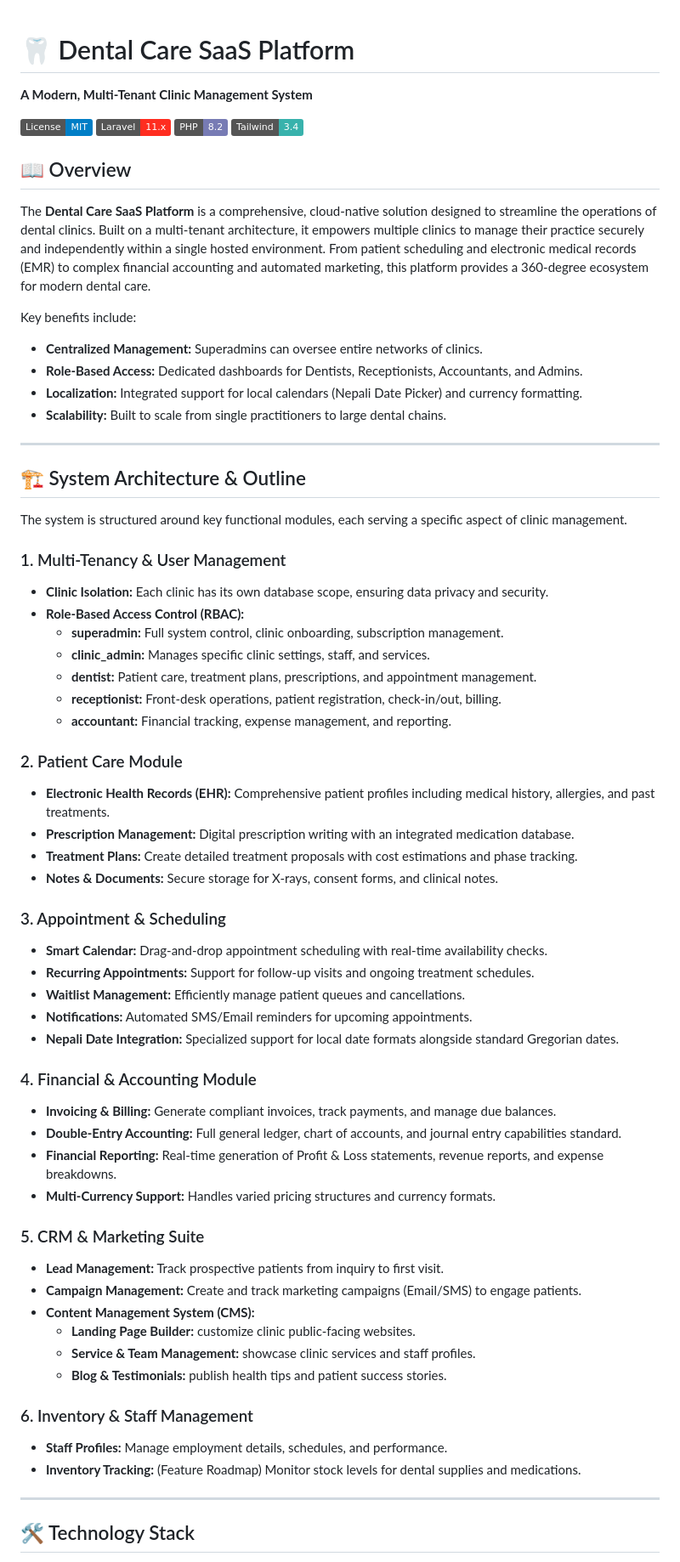
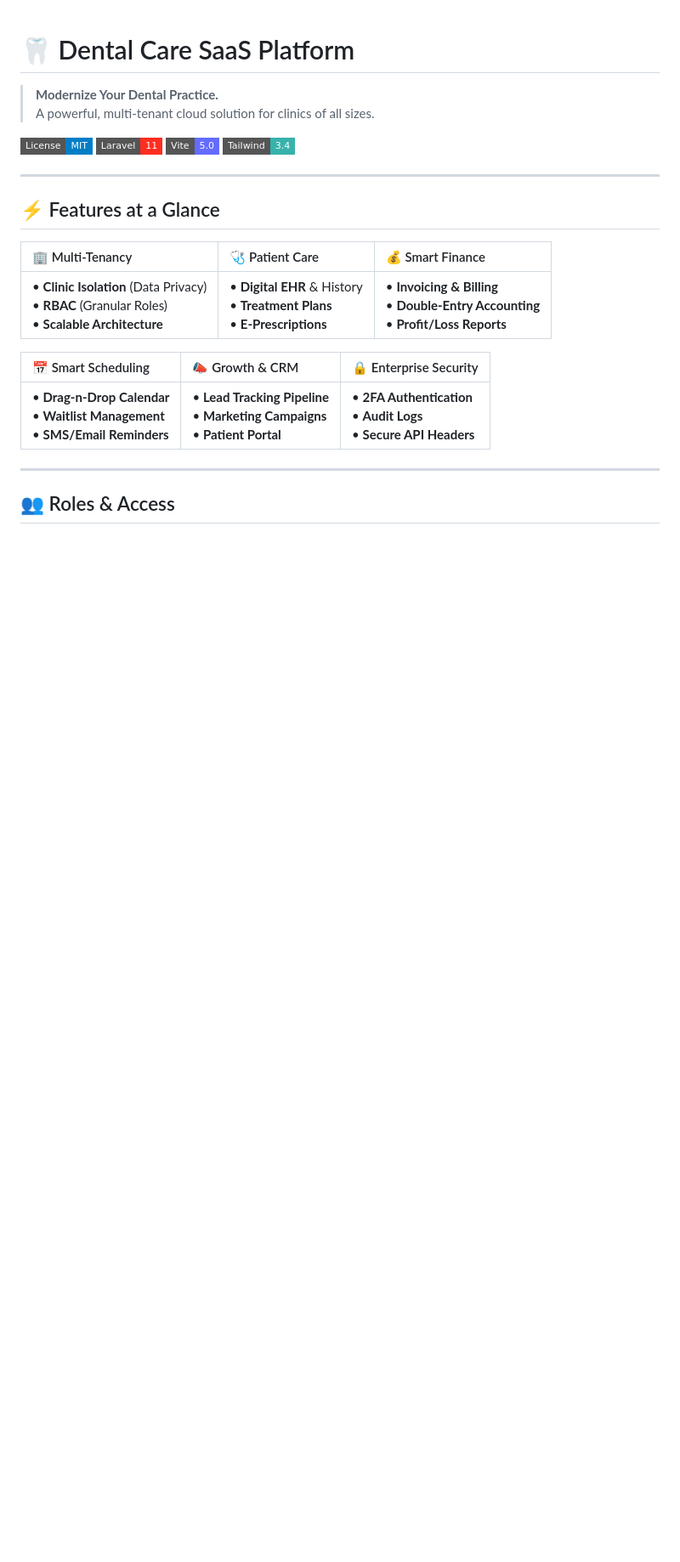
Before and after one commit to Rahulbashyal/Dental_sass, a Markdown page: README.md, the part around one of its changes. Shown at 85% size. GitHub-like rendering; badges without logos; blank space fills up the shorter version.

```diff
--- a/README.md
+++ b/README.md
@@ -1,69 +1,26 @@
 # 🦷 Dental Care SaaS Platform
 
-**A Modern, Multi-Tenant Clinic Management System**
+> **Modernize Your Dental Practice.**
+> A powerful, multi-tenant cloud solution for clinics of all sizes.
 
-[![License: MIT](https://img.shields.io/badge/License-MIT-blue.svg)](https://opensource.org/licenses/MIT)
-[![Laravel](https://img.shields.io/badge/Laravel-11.x-FF2D20.svg)](https://laravel.com)
-[![PHP](https://img.shields.io/badge/PHP-8.2-777BB4.svg)](https://php.net)
-[![Tailwind CSS](https://img.shields.io/badge/Tailwind-3.4-38B2AC.svg)](https://tailwindcss.com)
-
-## 📖 Overview
-
-The **Dental Care SaaS Platform** is a comprehensive, cloud-native solution designed to streamline the operations of dental clinics. Built on a multi-tenant architecture, it empowers multiple clinics to manage their practice securely and independently within a single hosted environment. From patient scheduling and electronic medical records (EMR) to complex financial accounting and automated marketing, this platform provides a 360-degree ecosystem for modern dental care.
-
-Key benefits include:
-- **Centralized Management:** Superadmins can oversee entire networks of clinics.
-- **Role-Based Access:** Dedicated dashboards for Dentists, Receptionists, Accountants, and Admins.
-- **Localization:** Integrated support for local calendars (Nepali Date Picker) and currency formatting.
-- **Scalability:** Built to scale from single practitioners to large dental chains.
+[![License](https://img.shields.io/badge/License-MIT-blue.svg?style=flat-square)](LICENSE)
+[![Laravel](https://img.shields.io/badge/Laravel-11-FF2D20?style=flat-square&logo=laravel)](https://laravel.com)
+[![Vite](https://img.shields.io/badge/Vite-5.0-646CFF?style=flat-square&logo=vite)](https://vitejs.dev)
+[![Tailwind](https://img.shields.io/badge/Tailwind-3.4-38B2AC?style=flat-square&logo=tailwind-css)](https://tailwindcss.com)
 
 ---
 
-## 🏗 System Architecture & Outline
+## ⚡ Features at a Glance
 
-The system is structured around key functional modules, each serving a specific aspect of clinic management.
+| 🏢 Multi-Tenancy | 🩺 Patient Care | 💰 Smart Finance |
+| :--- | :--- | :--- |
+| • **Clinic Isolation** (Data Privacy)<br>• **RBAC** (Granular Roles)<br>• **Scalable Architecture** | • **Digital EHR** & History<br>• **Treatment Plans**<br>• **E-Prescriptions** | • **Invoicing & Billing**<br>• **Double-Entry Accounting**<br>• **Profit/Loss Reports** |
 
-### 1. Multi-Tenancy & User Management
-*   **Clinic Isolation:** Each clinic has its own database scope, ensuring data privacy and security.
-*   **Role-Based Access Control (RBAC):**
-    *   **superadmin:** Full system control, clinic onboarding, subscription management.
-    *   **clinic_admin:** Manages specific clinic settings, staff, and services.
-    *   **dentist:** Patient care, treatment plans, prescriptions, and appointment management.
-    *   **receptionist:** Front-desk operations, patient registration, check-in/out, billing.
-    *   **accountant:** Financial tracking, expense management, and reporting.
-
-### 2. Patient Care Module
-*   **Electronic Health Records (EHR):** Comprehensive patient profiles including medical history, allergies, and past treatments.
-*   **Prescription Management:** Digital prescription writing with an integrated medication database.
-*   **Treatment Plans:** Create detailed treatment proposals with cost estimations and phase tracking.
-*   **Notes & Documents:** Secure storage for X-rays, consent forms, and clinical notes.
-
-### 3. Appointment & Scheduling
-*   **Smart Calendar:** Drag-and-drop appointment scheduling with real-time availability checks.
-*   **Recurring Appointments:** Support for follow-up visits and ongoing treatment schedules.
-*   **Waitlist Management:** Efficiently manage patient queues and cancellations.
-*   **Notifications:** Automated SMS/Email reminders for upcoming appointments.
-*   **Nepali Date Integration:** Specialized support for local date formats alongside standard Gregorian dates.
-
-### 4. Financial & Accounting Module
-*   **Invoicing & Billing:** Generate compliant invoices, track payments, and manage due balances.
-*   **Double-Entry Accounting:** Full general ledger, chart of accounts, and journal entry capabilities standard.
-*   **Financial Reporting:** Real-time generation of Profit & Loss statements, revenue reports, and expense breakdowns.
-*   **Multi-Currency Support:** Handles varied pricing structures and currency formats.
-
-### 5. CRM & Marketing Suite
-*   **Lead Management:** Track prospective patients from inquiry to first visit.
-*   **Campaign Management:** Create and track marketing campaigns (Email/SMS) to engage patients.
-*   **Content Management System (CMS):**
-    *   **Landing Page Builder:** customize clinic public-facing websites.
-    *   **Service & Team Management:** showcase clinic services and staff profiles.
-    *   **Blog & Testimonials:** publish health tips and patient success stories.
-
-### 6. Inventory & Staff Management
-*   **Staff Profiles:** Manage employment details, schedules, and performance.
-*   **Inventory Tracking:** (Feature Roadmap) Monitor stock levels for dental supplies and medications.
+| 📅 Smart Scheduling | 📣 Growth & CRM | 🔒 Enterprise Security |
+| :--- | :--- | :--- |
+| • **Drag-n-Drop Calendar**<br>• **Waitlist Management**<br>• **SMS/Email Reminders** | • **Lead Tracking Pipeline**<br>• **Marketing Campaigns**<br>• **Patient Portal** | • **2FA Authentication**<br>• **Audit Logs**<br>• **Secure API Headers** |
 
 ---
 
-## 🛠 Technology Stack
+## 👥 Roles & Access
 
```
Also changed, not shown: other parts of README.md (+49 -49 lines).
